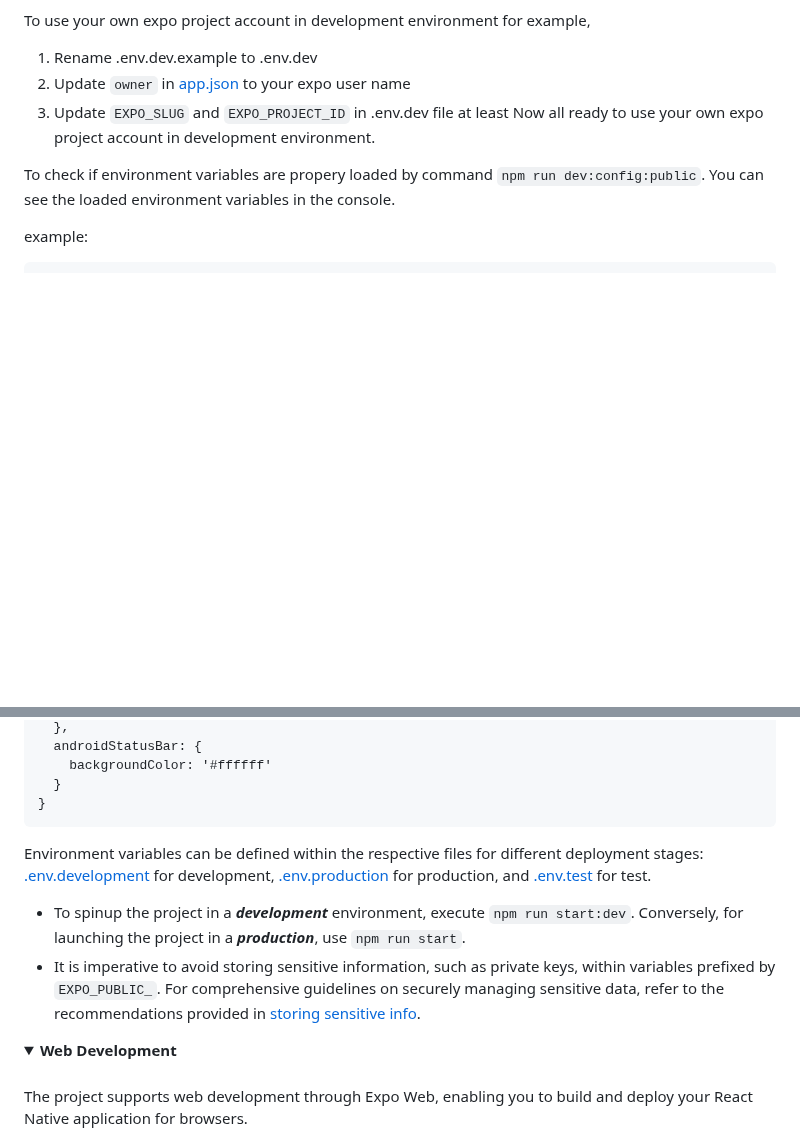
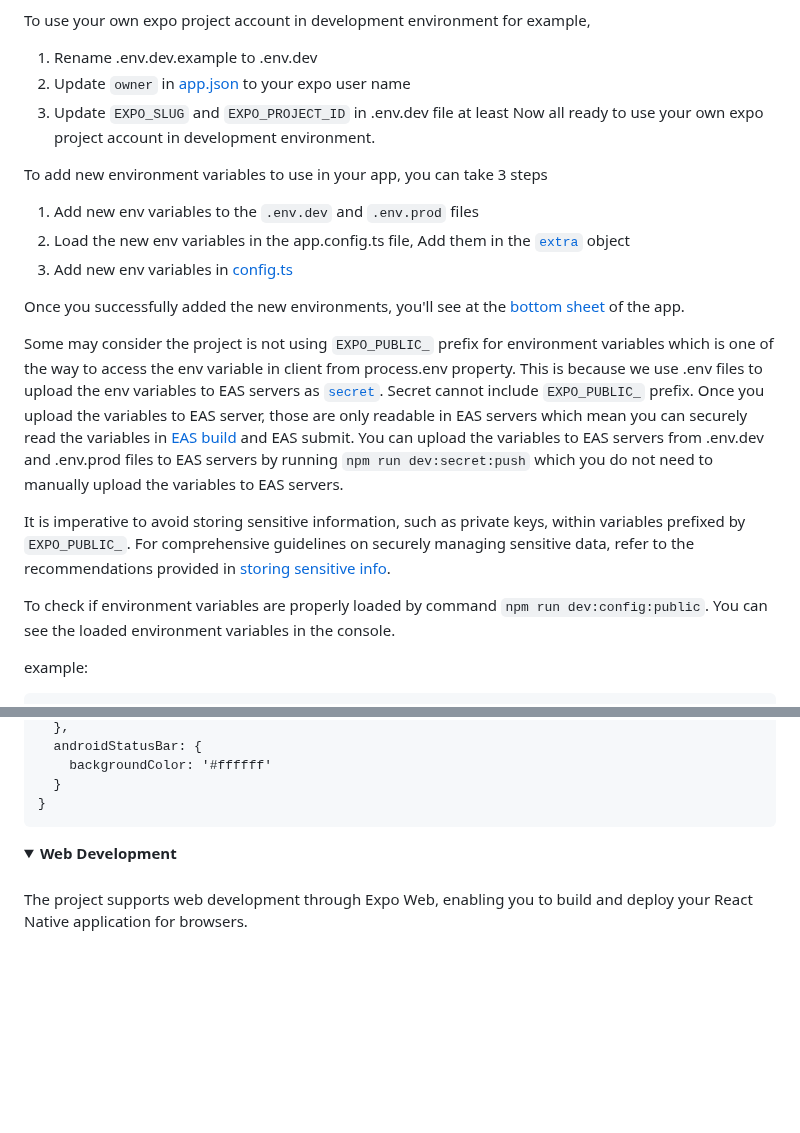
Before and after one commit to wataru-maeda/react-native-boilerplate, a Markdown page: README.md, 2 parts joined by grey strips. Drawn GitHub-style; folded sections open; blank space fills up the shorter version.

Commit message:
chore: update readme

````diff
--- a/README.md
+++ b/README.md
@@ -113,7 +113,18 @@ To use your own expo project account in development environment for example,
 3. Update `EXPO_SLUG` and `EXPO_PROJECT_ID` in .env.dev file at least
 Now all ready to use your own expo project account in development environment.
 
-To check if environment variables are propery loaded by command `npm run dev:config:public`. You can see the loaded environment variables in the console.
+To add new environment variables to use in your app, you can take 3 steps
+1. Add new env variables to the `.env.dev` and `.env.prod` files
+2. Load the new env variables in the app.config.ts file, Add them in the [`extra`](https://github.com/wataru-maeda/react-native-boilerplate/blob/feat/expo-router/app.config.ts#L27-L29) object
+3. Add new env variables in [config.ts](https://github.com/wataru-maeda/react-native-boilerplate/blob/feat/expo-router/utils/config.ts#L4-L10)
+
+Once you successfully added the new environments, you'll see at the [bottom sheet](https://github.com/wataru-maeda/react-native-boilerplate/blob/feat/expo-router/components/layouts/BottomSheetContents/BottomSheetContents.tsx#L82-L86) of the app.
+
+Some may consider the project is not using `EXPO_PUBLIC_` prefix for environment variables which is one of the way to access the env variable in client from process.env property. This is because we use .env files to upload the env variables to EAS servers as [`secret`](https://docs.expo.dev/eas/environment-variables/#visibility). Secret cannot include `EXPO_PUBLIC_` prefix. Once you upload the variables to EAS server, those are only readable in EAS servers which mean you can securely read the variables in [EAS build](https://docs.expo.dev/build/introduction/) and EAS submit. You can upload the variables to EAS servers from .env.dev and .env.prod files to EAS servers by running `npm run dev:secret:push` which you do not need to manually upload the variables to EAS servers.
+
+It is imperative to avoid storing sensitive information, such as private keys, within variables prefixed by `EXPO_PUBLIC_`. For comprehensive guidelines on securely managing sensitive data, refer to the recommendations provided in [storing sensitive info](https://reactnative.dev/docs/security#storing-sensitive-info).
+
+To check if environment variables are properly loaded by command `npm run dev:config:public`. You can see the loaded environment variables in the console.
 
 example:
 ```
@@ -206,10 +217,6 @@ example:
 }
 ```
 
-Environment variables can be defined within the respective files for different deployment stages: [.env.development](https://github.com/wataru-maeda/react-native-boilerplate/blob/main/.env.development) for development, [.env.production](https://github.com/wataru-maeda/react-native-boilerplate/blob/main/.env.production) for production, and [.env.test](https://github.com/wataru-maeda/react-native-boilerplate/blob/main/.env.test) for test.
-- To spinup the project in a ***development*** environment, execute `npm run start:dev`. Conversely, for launching the project in a ***production***, use `npm run start`.
-- It is imperative to avoid storing sensitive information, such as private keys, within variables prefixed by `EXPO_PUBLIC_`. For comprehensive guidelines on securely managing sensitive data, refer to the recommendations provided in [storing sensitive info](https://reactnative.dev/docs/security#storing-sensitive-info).
-
 </details>
 
 <details>
````
